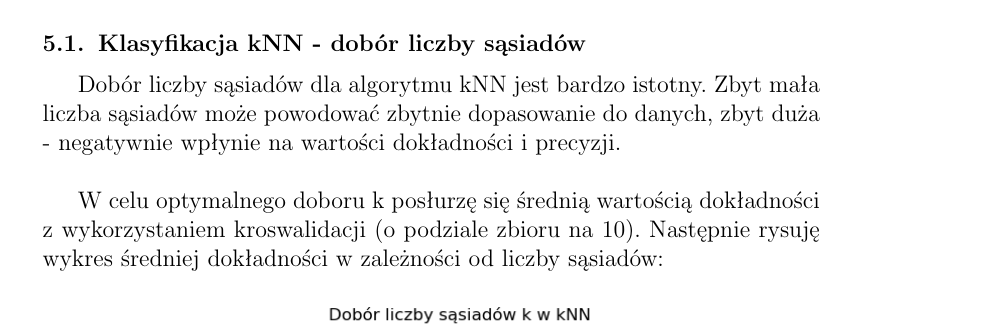
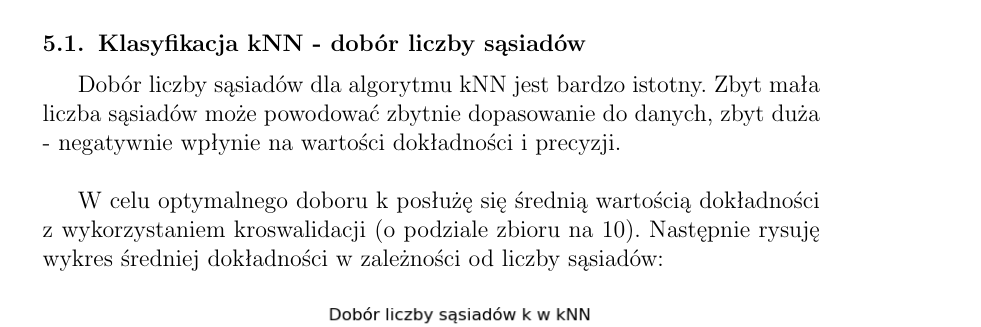
Before and after one commit to kplawik/HeadacheClassification, a LaTeX thesis (thesis/thesis.tex, which reads thesis/06_experiments.tex): part of page 16 of 36, cut so that both start at the same text. Compiled offline with pdfLaTeX.

Commit message:
Typo fixed.

```diff
--- a/thesis/06_experiments.tex
+++ b/thesis/06_experiments.tex
@@ -2,7 +2,7 @@
 \subsection{Klasyfikacja kNN - dobór liczby sąsiadów}
 Dobór liczby sąsiadów dla algorytmu kNN jest bardzo istotny. Zbyt mała liczba sąsiadów może powodować zbytnie dopasowanie do danych, zbyt duża - negatywnie wpłynie na wartości dokładności i precyzji.\\
 
-W celu optymalnego doboru k posłurzę się średnią wartością dokładności z wykorzystaniem kroswalidacji (o podziale zbioru na 10). Następnie rysuję wykres średniej dokładności w zależności od liczby sąsiadów:
+W celu optymalnego doboru k posłużę się średnią wartością dokładności z wykorzystaniem kroswalidacji (o podziale zbioru na 10). Następnie rysuję wykres średniej dokładności w zależności od liczby sąsiadów:
 
 \begin{figure}[H]
     \centering
```
Also changed, not shown: thesis/thesis.pdf.
